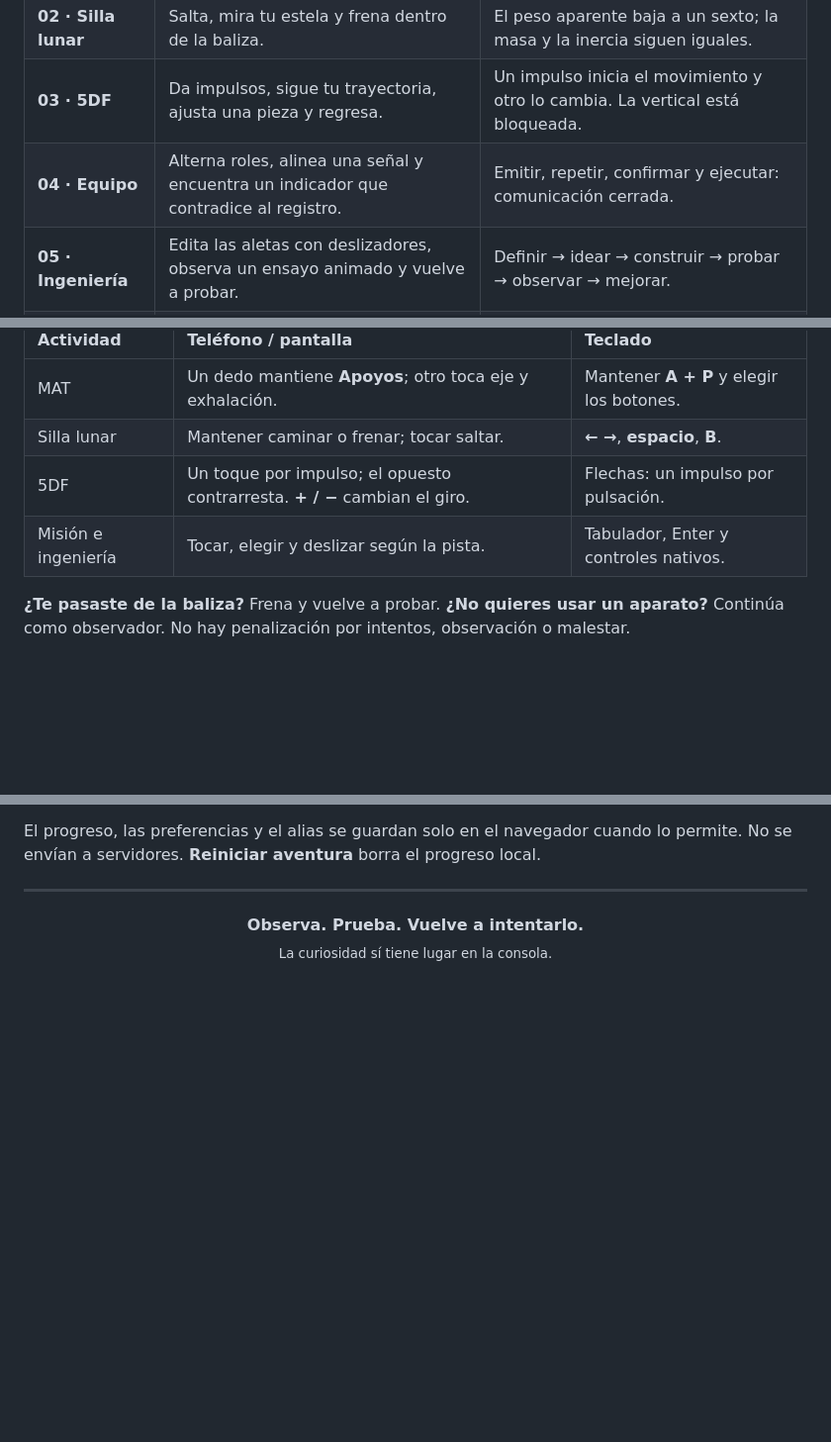
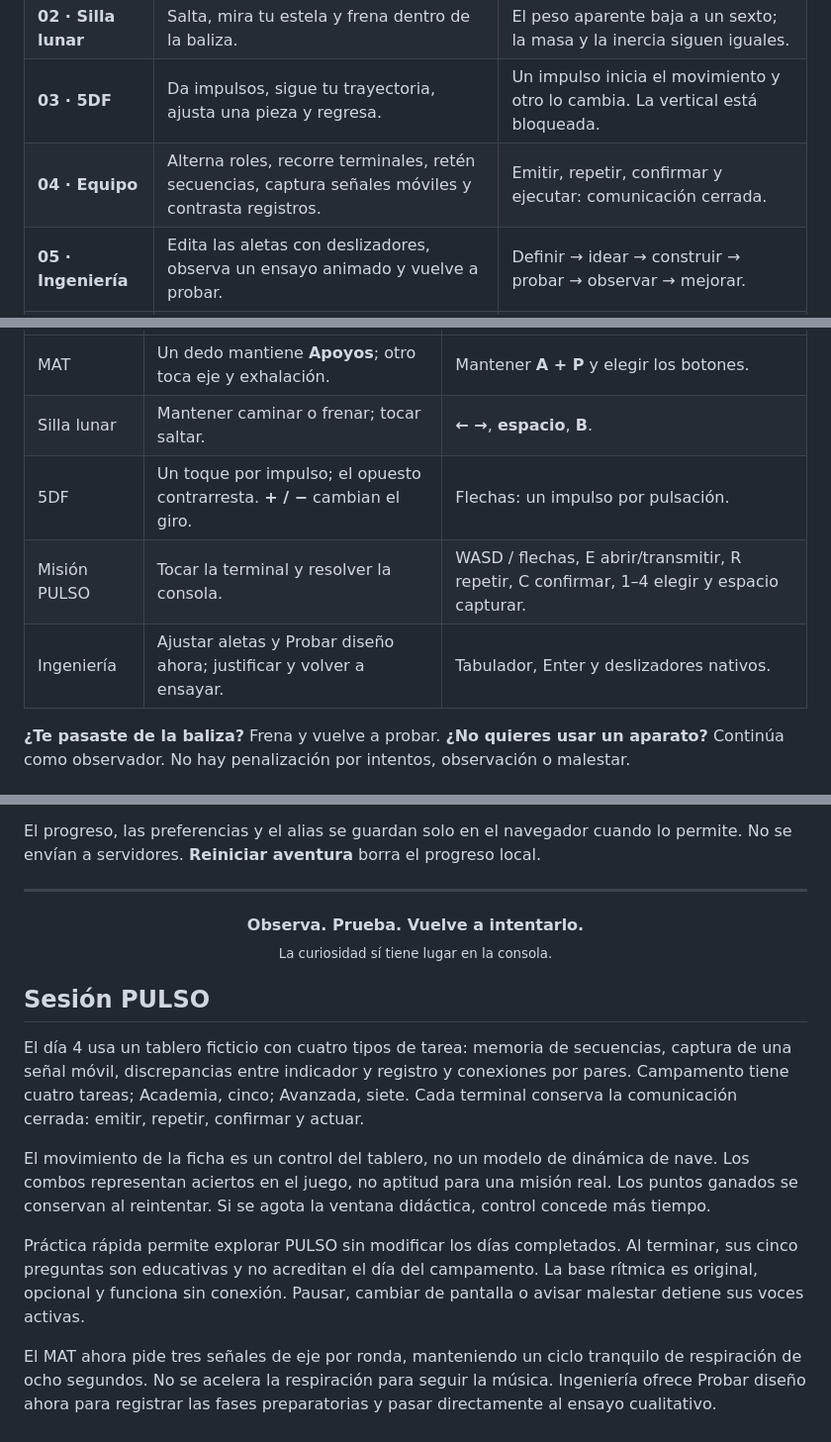
Before and after one commit to alejondr3/definitivo, a Markdown page: docs/GUIA.md, 3 parts joined by grey strips. Shown at 99% size. GitHub-like rendering; blank space fills up the shorter version.

```diff
--- a/docs/GUIA.md
+++ b/docs/GUIA.md
@@ -33,7 +33,7 @@ El GIF se renderizó con las mismas funciones canvas del juego. Muestra modelos
 | **01 · MAT** | Mantén los apoyos, reconoce el eje destacado y sigue el círculo de respiración. | Cabeceo, alabeo y guiñada. Atender instrucciones no equivale a pilotar una nave. |
 | **02 · Silla lunar** | Salta, mira tu estela y frena dentro de la baliza. | El peso aparente baja a un sexto; la masa y la inercia siguen iguales. |
 | **03 · 5DF** | Da impulsos, sigue tu trayectoria, ajusta una pieza y regresa. | Un impulso inicia el movimiento y otro lo cambia. La vertical está bloqueada. |
-| **04 · Equipo** | Alterna roles, alinea una señal y encuentra un indicador que contradice al registro. | Emitir, repetir, confirmar y ejecutar: comunicación cerrada. |
+| **04 · Equipo** | Alterna roles, recorre terminales, retén secuencias, captura señales móviles y contrasta registros. | Emitir, repetir, confirmar y ejecutar: comunicación cerrada. |
 | **05 · Ingeniería** | Edita las aletas con deslizadores, observa un ensayo animado y vuelve a probar. | Definir → idear → construir → probar → observar → mejorar. |
 | **06 · Agua** | Compara dos movimientos tras el mismo impulso, con y sin arrastre. | El agua frena. Un entrenador acuático no equivale a una caminata espacial. |
 
@@ -56,7 +56,8 @@ Las señales, registros y reglas del cohete son rompecabezas del juego, no proce
 | MAT | Un dedo mantiene **Apoyos**; otro toca eje y exhalación. | Mantener **A + P** y elegir los botones. |
 | Silla lunar | Mantener caminar o frenar; tocar saltar. | **← →**, **espacio**, **B**. |
 | 5DF | Un toque por impulso; el opuesto contrarresta. **+ / −** cambian el giro. | Flechas: un impulso por pulsación. |
-| Misión e ingeniería | Tocar, elegir y deslizar según la pista. | Tabulador, Enter y controles nativos. |
+| Misión PULSO | Tocar la terminal y resolver la consola. | WASD / flechas, E abrir/transmitir, R repetir, C confirmar, 1–4 elegir y espacio capturar. |
+| Ingeniería | Ajustar aletas y Probar diseño ahora; justificar y volver a ensayar. | Tabulador, Enter y deslizadores nativos. |
 
 **¿Te pasaste de la baliza?** Frena y vuelve a probar. **¿No quieres usar un aparato?** Continúa como observador. No hay penalización por intentos, observación o malestar.
 
@@ -112,3 +113,13 @@ El progreso, las preferencias y el alias se guardan solo en el navegador cuando
 ---
 
 <p align="center"><strong>Observa. Prueba. Vuelve a intentarlo.</strong><br><sub>La curiosidad sí tiene lugar en la consola.</sub></p>
+
+## Sesión PULSO
+
+El día 4 usa un tablero ficticio con cuatro tipos de tarea: memoria de secuencias, captura de una señal móvil, discrepancias entre indicador y registro y conexiones por pares. Campamento tiene cuatro tareas; Academia, cinco; Avanzada, siete. Cada terminal conserva la comunicación cerrada: emitir, repetir, confirmar y actuar.
+
+El movimiento de la ficha es un control del tablero, no un modelo de dinámica de nave. Los combos representan aciertos en el juego, no aptitud para una misión real. Los puntos ganados se conservan al reintentar. Si se agota la ventana didáctica, control concede más tiempo.
+
+Práctica rápida permite explorar PULSO sin modificar los días completados. Al terminar, sus cinco preguntas son educativas y no acreditan el día del campamento. La base rítmica es original, opcional y funciona sin conexión. Pausar, cambiar de pantalla o avisar malestar detiene sus voces activas.
+
+El MAT ahora pide tres señales de eje por ronda, manteniendo un ciclo tranquilo de respiración de ocho segundos. No se acelera la respiración para seguir la música. Ingeniería ofrece Probar diseño ahora para registrar las fases preparatorias y pasar directamente al ensayo cualitativo.
```
Also changed, not shown: other parts of docs/GUIA.md (+2 -2 lines), README.md (+15 -3 lines), assets/mision-pulso.png (added), 5 other files.
